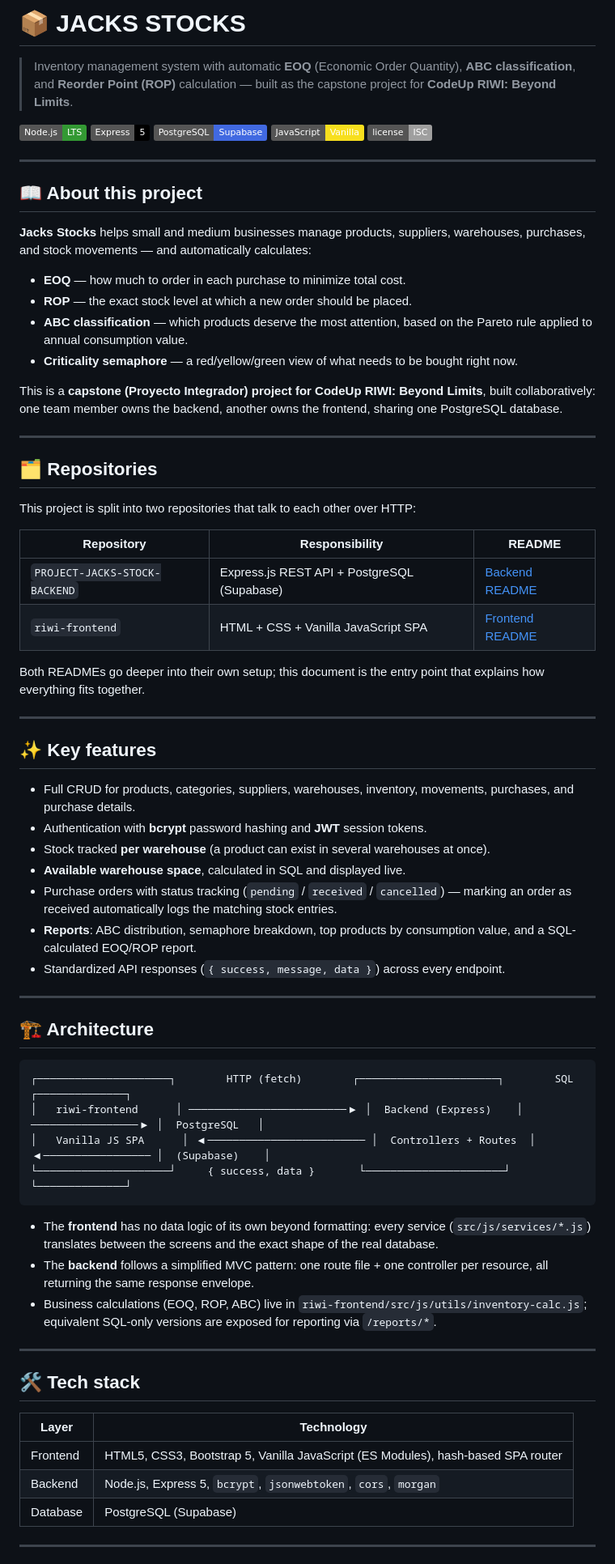
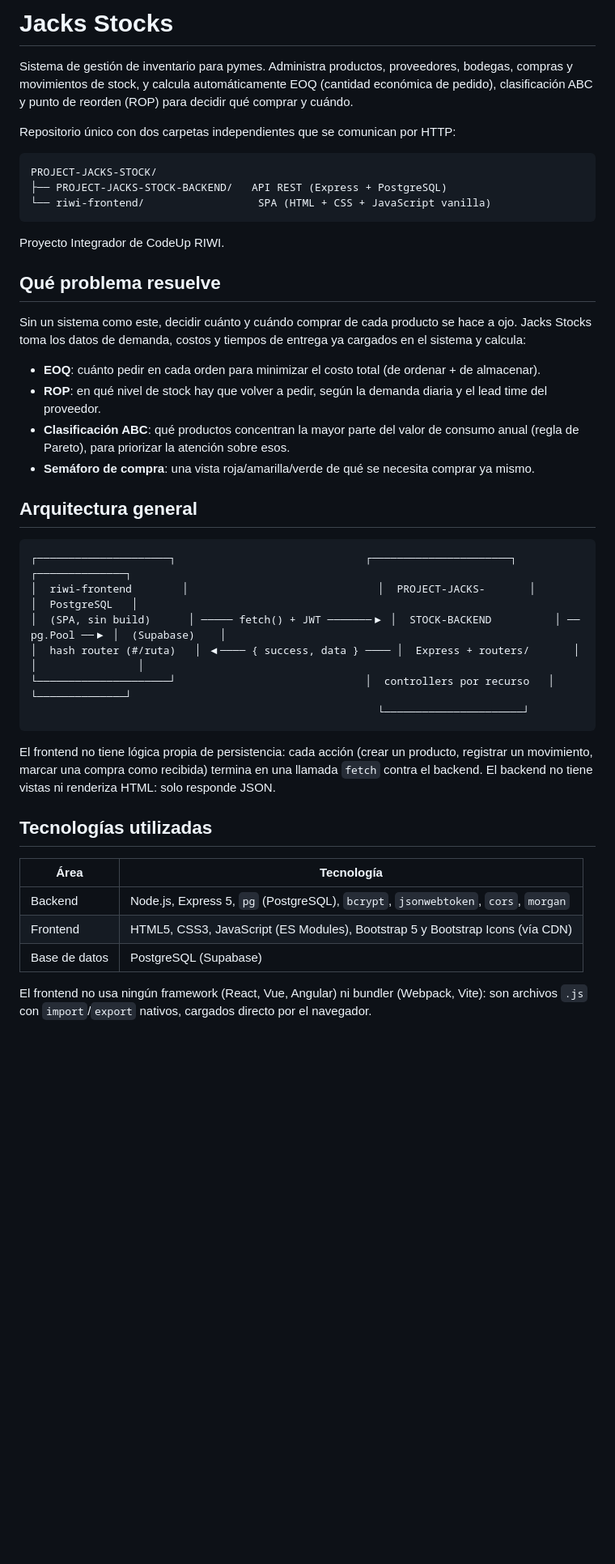
Before and after one commit to Camilo868/PROJECT-JACKS-STOCK, a Markdown page: README.md, the part around one of its changes. Shown at 81% size. Drawn GitHub-style; badges without logos; blank space fills up the shorter version.

Commit message:
#fix readme_main

````diff
--- a/README.md
+++ b/README.md
@@ -1,78 +1,46 @@
-# 📦 JACKS STOCKS
+# Jacks Stocks
 
-> Inventory management system with automatic **EOQ** (Economic Order Quantity), **ABC classification**, and **Reorder Point (ROP)** calculation — built as the capstone project for **CodeUp RIWI: Beyond Limits**.
+Sistema de gestión de inventario para pymes. Administra productos, proveedores, bodegas, compras y movimientos de stock, y calcula automáticamente EOQ (cantidad económica de pedido), clasificación ABC y punto de reorden (ROP) para decidir qué comprar y cuándo.
 
-![Node.js](https://img.shields.io/badge/Node.js-LTS-339933?logo=node.js&logoColor=white)
-![Express](https://img.shields.io/badge/Express-5-000000?logo=express&logoColor=white)
-![PostgreSQL](https://img.shields.io/badge/PostgreSQL-Supabase-4169E1?logo=postgresql&logoColor=white)
-![JavaScript](https://img.shields.io/badge/JavaScript-Vanilla-F7DF1E?logo=javascript&logoColor=black)
-![License](https://img.shields.io/badge/license-ISC-lightgrey)
-
-<!-- Project logo / banner -->
-<!-- ![Jacks Stocks](./docs/logo.png) -->
-
----
-
-## 📖 About this project
-
-**Jacks Stocks** helps small and medium businesses manage products, suppliers, warehouses, purchases, and stock movements — and automatically calculates:
-
-- **EOQ** — how much to order in each purchase to minimize total cost.
-- **ROP** — the exact stock level at which a new order should be placed.
-- **ABC classification** — which products deserve the most attention, based on the Pareto rule applied to annual consumption value.
-- **Criticality semaphore** — a red/yellow/green view of what needs to be bought right now.
-
-This is a **capstone (Proyecto Integrador) project for CodeUp RIWI: Beyond Limits**, built collaboratively: one team member owns the backend, another owns the frontend, sharing one PostgreSQL database.
-
----
-
-## 🗂️ Repositories
-
-This project is split into two repositories that talk to each other over HTTP:
-
-| Repository | Responsibility | README |
-|---|---|---|
-| `PROJECT-JACKS-STOCK-BACKEND` | Express.js REST API + PostgreSQL (Supabase) | [Backend README](../PROJECT-JACKS-STOCK-BACKEND/README.md) |
-| `riwi-frontend` | HTML + CSS + Vanilla JavaScript SPA | [Frontend README](../riwi-frontend/README.md) |
-
-Both READMEs go deeper into their own setup; this document is the entry point that explains how everything fits together.
-
----
-
-## ✨ Key features
-
-- Full CRUD for products, categories, suppliers, warehouses, inventory, movements, purchases, and purchase details.
-- Authentication with **bcrypt** password hashing and **JWT** session tokens.
-- Stock tracked **per warehouse** (a product can exist in several warehouses at once).
-- **Available warehouse space**, calculated in SQL and displayed live.
-- Purchase orders with status tracking (`pending` / `received` / `cancelled`) — marking an order as received automatically logs the matching stock entries.
-- **Reports**: ABC distribution, semaphore breakdown, top products by consumption value, and a SQL-calculated EOQ/ROP report.
-- Standardized API responses (`{ success, message, data }`) across every endpoint.
-
----
-
-## 🏗️ Architecture
+Repositorio único con dos carpetas independientes que se comunican por HTTP:
 
 ```
-┌─────────────────────┐        HTTP (fetch)        ┌──────────────────────┐        SQL        ┌──────────────┐
-│   riwi-frontend      │ ─────────────────────────▶ │  Backend (Express)    │ ─────────────────▶ │  PostgreSQL   │
-│   Vanilla JS SPA      │ ◀───────────────────────── │  Controllers + Routes  │ ◀───────────────── │  (Supabase)    │
-└─────────────────────┘     { success, data }       └──────────────────────┘                    └──────────────┘
+PROJECT-JACKS-STOCK/
+├── PROJECT-JACKS-STOCK-BACKEND/   API REST (Express + PostgreSQL)
+└── riwi-frontend/                  SPA (HTML + CSS + JavaScript vanilla)
 ```
 
-- The **frontend** has no data logic of its own beyond formatting: every service (`src/js/services/*.js`) translates between the screens and the exact shape of the real database.
-- The **backend** follows a simplified MVC pattern: one route file + one controller per resource, all returning the same response envelope.
-- Business calculations (EOQ, ROP, ABC) live in `riwi-frontend/src/js/utils/inventory-calc.js`; equivalent SQL-only versions are exposed for reporting via `/reports/*`.
+Proyecto Integrador de CodeUp RIWI.
 
----
+## Qué problema resuelve
 
-## 🛠️ Tech stack
+Sin un sistema como este, decidir cuánto y cuándo comprar de cada producto se hace a ojo. Jacks Stocks toma los datos de demanda, costos y tiempos de entrega ya cargados en el sistema y calcula:
 
-| Layer | Technology |
+- **EOQ**: cuánto pedir en cada orden para minimizar el costo total (de ordenar + de almacenar).
+- **ROP**: en qué nivel de stock hay que volver a pedir, según la demanda diaria y el lead time del proveedor.
+- **Clasificación ABC**: qué productos concentran la mayor parte del valor de consumo anual (regla de Pareto), para priorizar la atención sobre esos.
+- **Semáforo de compra**: una vista roja/amarilla/verde de qué se necesita comprar ya mismo.
+
+## Arquitectura general
+
+```
+┌─────────────────────┐                              ┌──────────────────────┐                ┌──────────────┐
+│  riwi-frontend        │                              │  PROJECT-JACKS-       │                │  PostgreSQL   │
+│  (SPA, sin build)      │ ───── fetch() + JWT ───────▶ │  STOCK-BACKEND          │ ── pg.Pool ──▶ │  (Supabase)    │
+│  hash router (#/ruta)   │ ◀──── { success, data } ──── │  Express + routers/       │                │                │
+└─────────────────────┘                              │  controllers por recurso   │                └──────────────┘
+                                                       └──────────────────────┘
+```
+
+El frontend no tiene lógica propia de persistencia: cada acción (crear un producto, registrar un movimiento, marcar una compra como recibida) termina en una llamada `fetch` contra el backend. El backend no tiene vistas ni renderiza HTML: solo responde JSON.
+
+## Tecnologías utilizadas
+
+| Área | Tecnología |
 |---|---|
-| Frontend | HTML5, CSS3, Bootstrap 5, Vanilla JavaScript (ES Modules), hash-based SPA router |
-| Backend | Node.js, Express 5, `bcrypt`, `jsonwebtoken`, `cors`, `morgan` |
-| Database | PostgreSQL (Supabase) |
+| Backend | Node.js, Express 5, `pg` (PostgreSQL), `bcrypt`, `jsonwebtoken`, `cors`, `morgan` |
+| Frontend | HTML5, CSS3, JavaScript (ES Modules), Bootstrap 5 y Bootstrap Icons (vía CDN) |
+| Base de datos | PostgreSQL (Supabase) |
 
----
+El frontend no usa ningún framework (React, Vue, Angular) ni bundler (Webpack, Vite): son archivos `.js` con `import`/`export` nativos, cargados directo por el navegador.
 
````
Also changed, not shown: other parts of README.md (+110 -46 lines).
